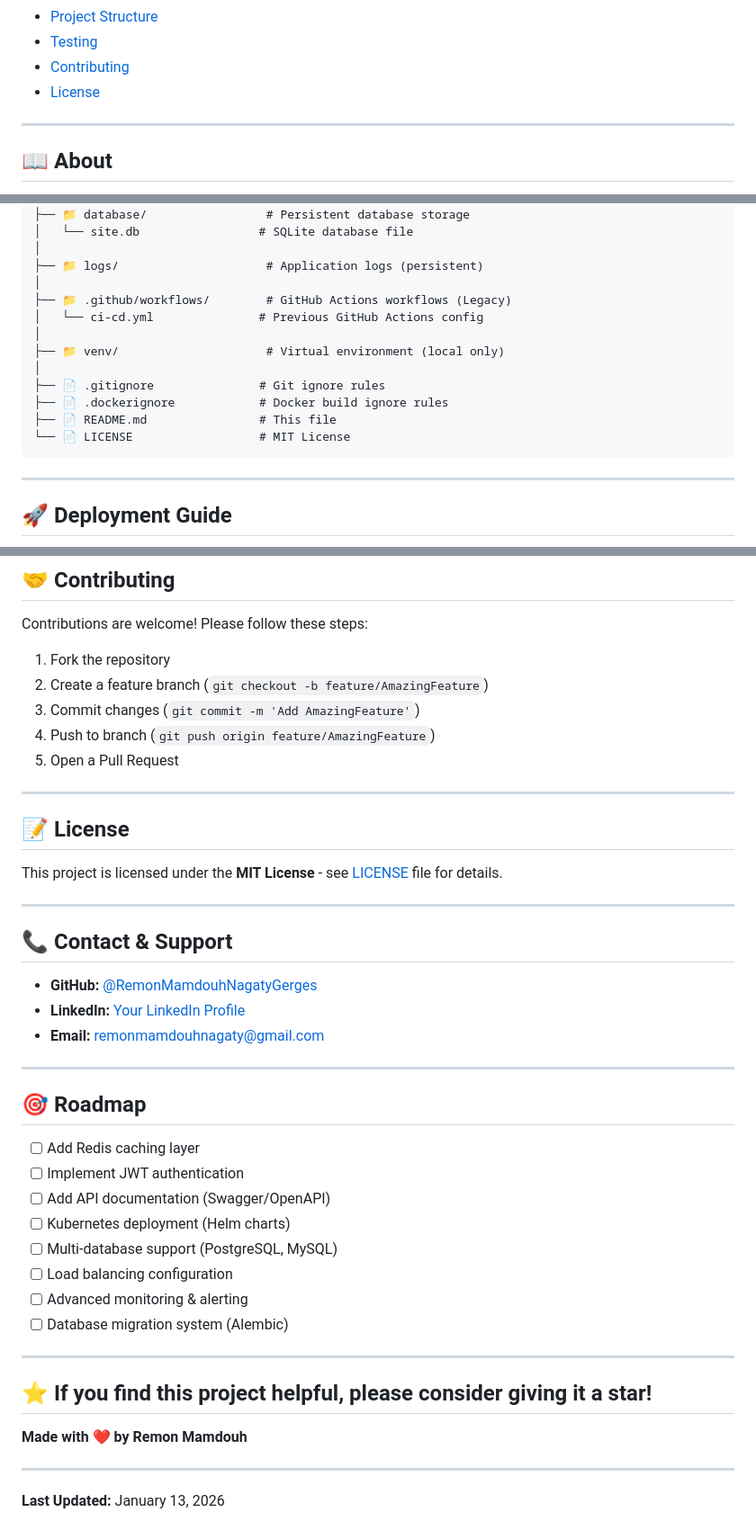
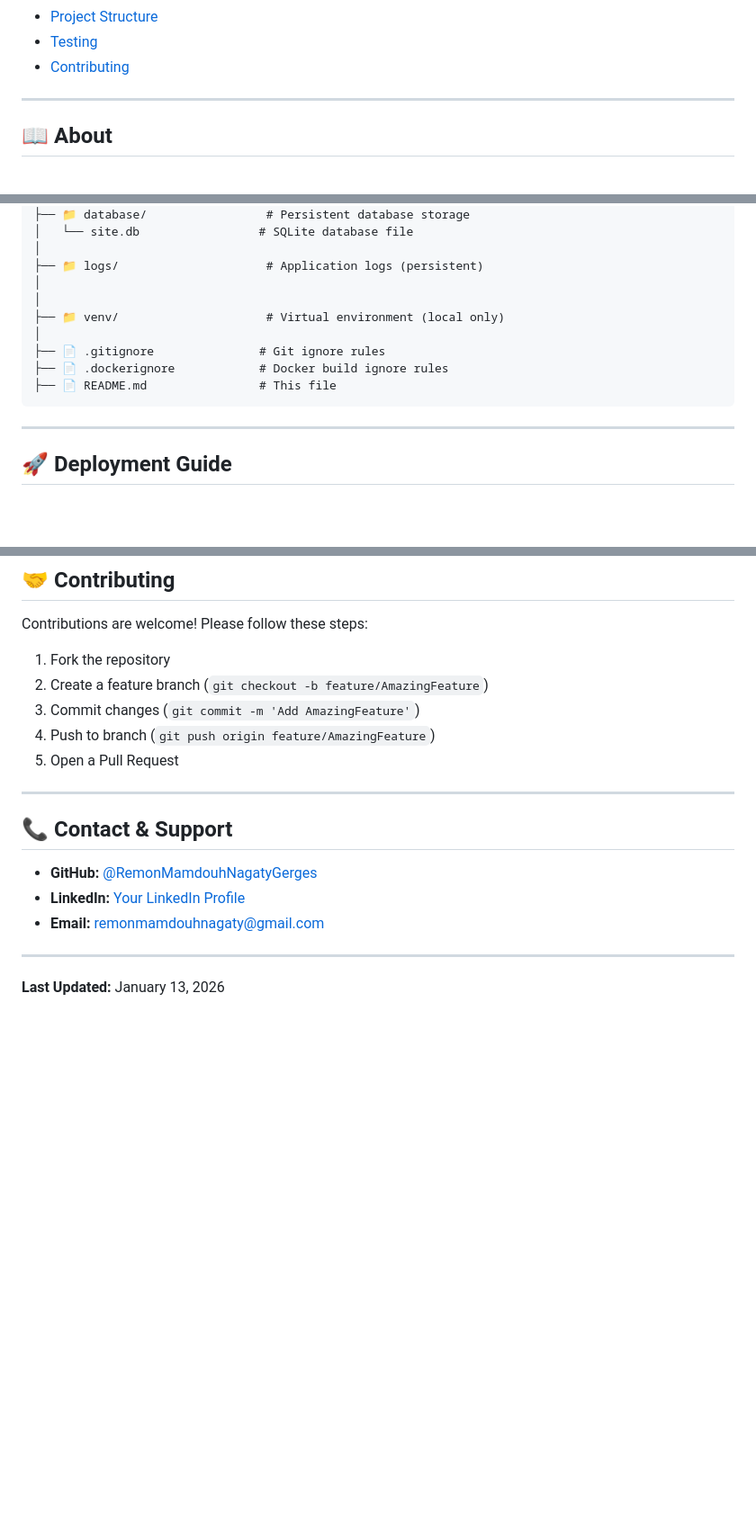
Before and after one commit to RemonMamdouhNagatyGerges/Two-Tier-Flask-app-using-vmware, a Markdown page: README.md, 3 parts joined by grey strips. Shown at 90% size. GitHub-like rendering; blank space fills up the shorter version.

Commit message:
Remove License section from README
Removed License section and related content from README.

````diff
--- a/README.md
+++ b/README.md
@@ -24,7 +24,6 @@
 - [Project Structure](#-project-structure)
 - [Testing](#-testing)
 - [Contributing](#-contributing)
-- [License](#-license)
 
 ---
 
@@ -338,15 +337,12 @@ Two-Tier-Flask-app-using-vmware/
 │
 ├── 📁 logs/                     # Application logs (persistent)
 │
-├── 📁 .github/workflows/        # GitHub Actions workflows (Legacy)
-│   └── ci-cd.yml               # Previous GitHub Actions config
 │
 ├── 📁 venv/                     # Virtual environment (local only)
 │
 ├── 📄 .gitignore               # Git ignore rules
 ├── 📄 .dockerignore            # Docker build ignore rules
 ├── 📄 README.md                # This file
-└── 📄 LICENSE                  # MIT License
 ```
 
 ---
@@ -425,38 +421,15 @@ Contributions are welcome! Please follow these steps:
 4. Push to branch (`git push origin feature/AmazingFeature`)
 5. Open a Pull Request
 
----
-
-## 📝 License
-
-This project is licensed under the **MIT License** - see [LICENSE](LICENSE) file for details.
 
 ---
 
 ## 📞 Contact & Support
 
 - **GitHub:** [@RemonMamdouhNagatyGerges](https://github.com/RemonMamdouhNagatyGerges)
-- **LinkedIn:** [Your LinkedIn Profile]([https://linkedin.com/in/your-profile](https://www.linkedin.com/in/remonmamdouhnagaty/))
+- **LinkedIn:** [Your LinkedIn Profile](https://www.linkedin.com/in/remonmamdouhnagaty/)
 - **Email:** remonmamdouhnagaty@gmail.com
 
----
-
-## 🎯 Roadmap
-
-- [ ] Add Redis caching layer
-- [ ] Implement JWT authentication
-- [ ] Add API documentation (Swagger/OpenAPI)
-- [ ] Kubernetes deployment (Helm charts)
-- [ ] Multi-database support (PostgreSQL, MySQL)
-- [ ] Load balancing configuration
-- [ ] Advanced monitoring & alerting
-- [ ] Database migration system (Alembic)
-
----
-
-## ⭐ If you find this project helpful, please consider giving it a star!
-
-**Made with ❤️ by Remon Mamdouh**
 
 ---
 
````
